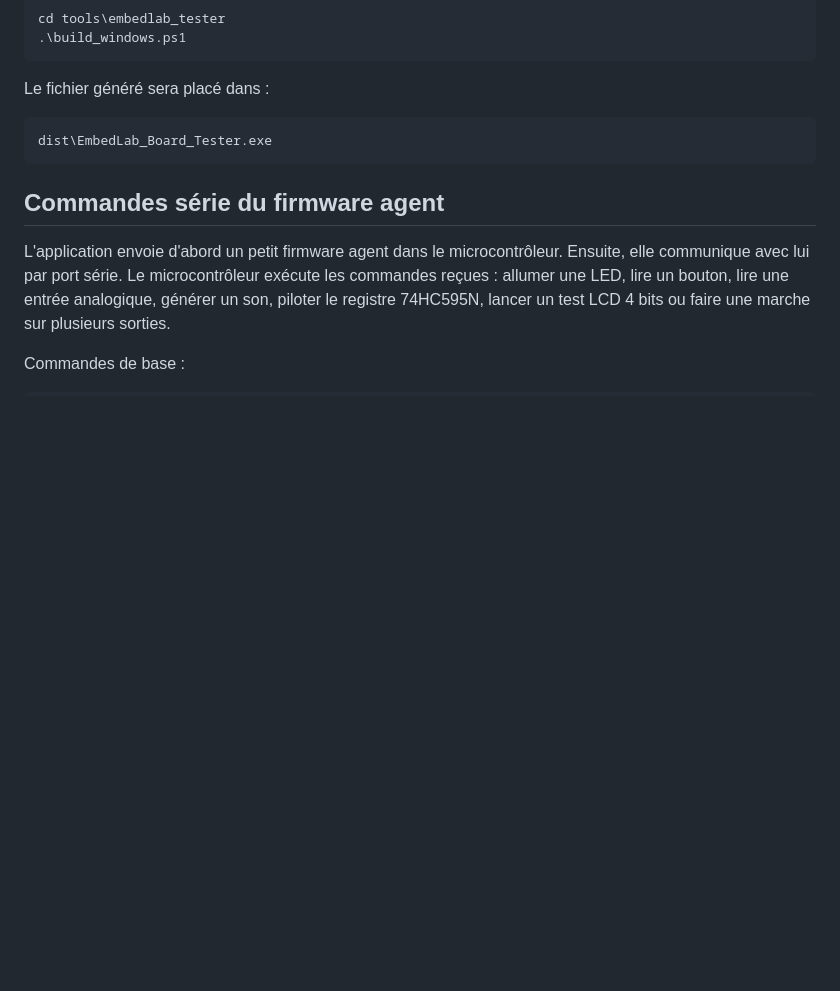
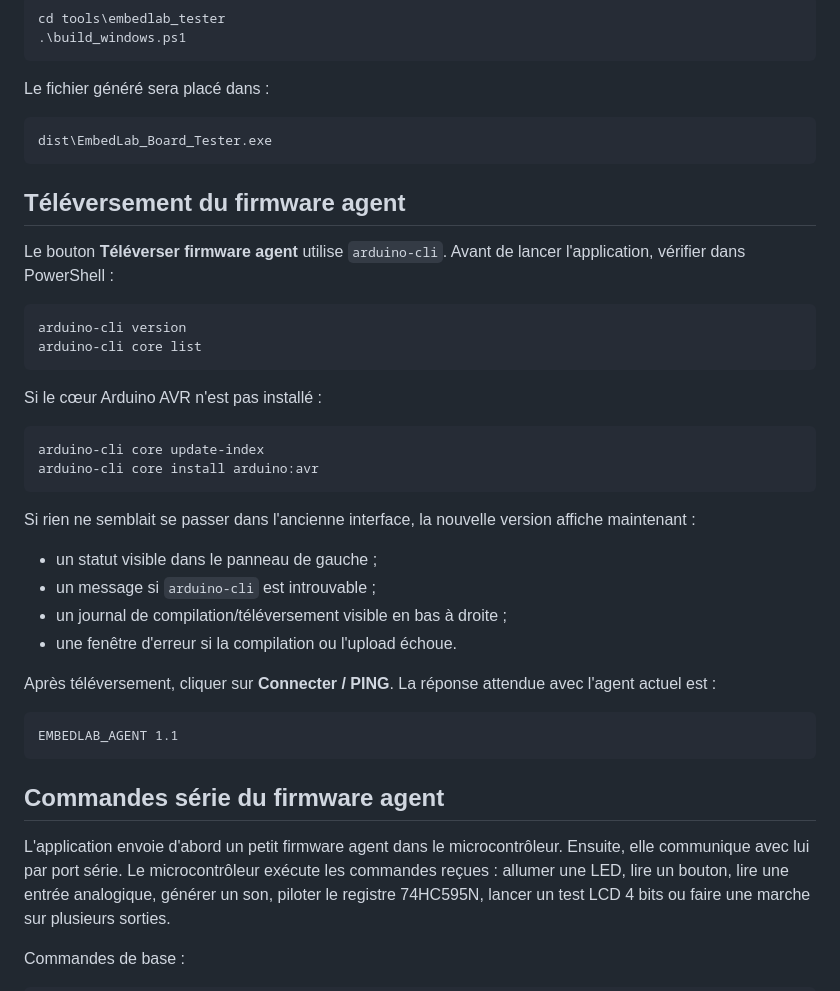
Before and after one commit to Scorpion160/Electronic-Development-board, a Markdown page: tools/embedlab_tester/README.md, the part around the change. Rendered like a GitHub page; blank space fills up the shorter version.

Commit message:
Document firmware upload troubleshooting

````diff
--- a/tools/embedlab_tester/README.md
+++ b/tools/embedlab_tester/README.md
@@ -67,6 +67,35 @@ Le fichier généré sera placé dans :
 dist\EmbedLab_Board_Tester.exe
 ```
 
+## Téléversement du firmware agent
+
+Le bouton **Téléverser firmware agent** utilise `arduino-cli`. Avant de lancer l'application, vérifier dans PowerShell :
+
+```powershell
+arduino-cli version
+arduino-cli core list
+```
+
+Si le cœur Arduino AVR n'est pas installé :
+
+```powershell
+arduino-cli core update-index
+arduino-cli core install arduino:avr
+```
+
+Si rien ne semblait se passer dans l'ancienne interface, la nouvelle version affiche maintenant :
+
+- un statut visible dans le panneau de gauche ;
+- un message si `arduino-cli` est introuvable ;
+- un journal de compilation/téléversement visible en bas à droite ;
+- une fenêtre d'erreur si la compilation ou l'upload échoue.
+
+Après téléversement, cliquer sur **Connecter / PING**. La réponse attendue avec l'agent actuel est :
+
+```text
+EMBEDLAB_AGENT 1.1
+```
+
 ## Commandes série du firmware agent
 
 L'application envoie d'abord un petit firmware agent dans le microcontrôleur. Ensuite, elle communique avec lui par port série. Le microcontrôleur exécute les commandes reçues : allumer une LED, lire un bouton, lire une entrée analogique, générer un son, piloter le registre 74HC595N, lancer un test LCD 4 bits ou faire une marche sur plusieurs sorties.
````
